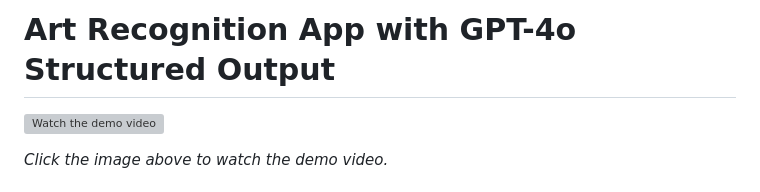
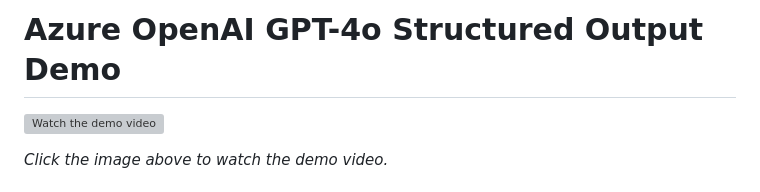
Before and after one commit to guygregory/Art-JSON, a Markdown page: README.md, the part around the change. Drawn GitHub-style; grey boxes are pictures that could not be loaded.

```diff
--- a/README.md
+++ b/README.md
@@ -1,4 +1,4 @@
-# Art Recognition App with GPT-4o Structured Output
+# Azure OpenAI GPT-4o Structured Output Demo
 
 [![Watch the demo video](https://img.youtube.com/vi/hjItbqEOO-4/0.jpg)](https://www.youtube.com/watch?v=hjItbqEOO-4)
 
```
